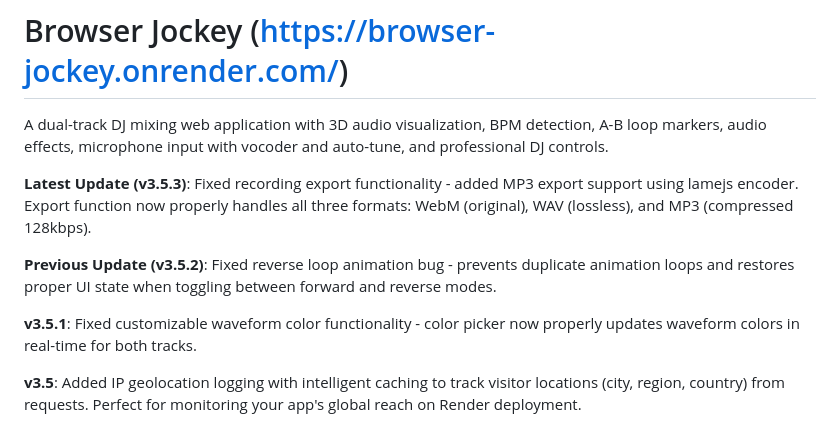
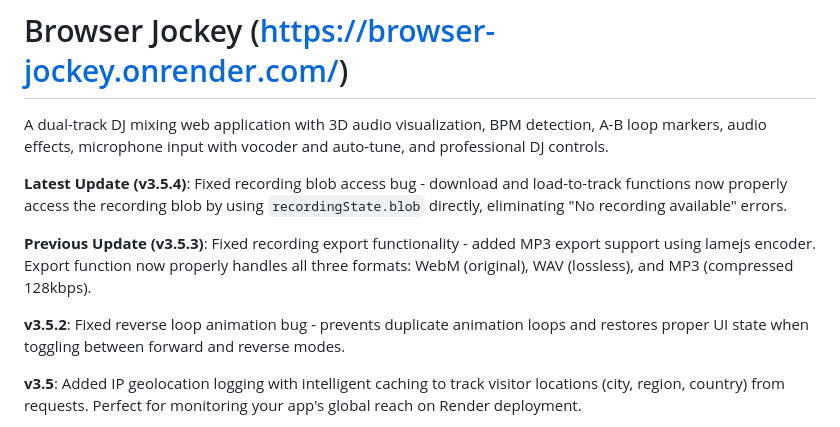
Before and after one commit to liorshahverdi/browser_jockey, a Markdown page: README.md, the part around the change. GitHub-like rendering.

Commit message:
Update README and CHAT_HISTORY for v3.5.4 - recording blob access fix

```diff
--- a/README.md
+++ b/README.md
@@ -1,11 +1,11 @@
 # Browser Jockey (https://browser-jockey.onrender.com/)
 A dual-track DJ mixing web application with 3D audio visualization, BPM detection, A-B loop markers, audio effects, microphone input with vocoder and auto-tune, and professional DJ controls.
 
-**Latest Update (v3.5.3)**: Fixed recording export functionality - added MP3 export support using lamejs encoder. Export function now properly handles all three formats: WebM (original), WAV (lossless), and MP3 (compressed 128kbps).
+**Latest Update (v3.5.4)**: Fixed recording blob access bug - download and load-to-track functions now properly access the recording blob by using `recordingState.blob` directly, eliminating "No recording available" errors.
 
-**Previous Update (v3.5.2)**: Fixed reverse loop animation bug - prevents duplicate animation loops and restores proper UI state when toggling between forward and reverse modes.
+**Previous Update (v3.5.3)**: Fixed recording export functionality - added MP3 export support using lamejs encoder. Export function now properly handles all three formats: WebM (original), WAV (lossless), and MP3 (compressed 128kbps).
 
-**v3.5.1**: Fixed customizable waveform color functionality - color picker now properly updates waveform colors in real-time for both tracks.
+**v3.5.2**: Fixed reverse loop animation bug - prevents duplicate animation loops and restores proper UI state when toggling between forward and reverse modes.
 
 **v3.5**: Added IP geolocation logging with intelligent caching to track visitor locations (city, region, country) from requests. Perfect for monitoring your app's global reach on Render deployment.
 
```
Also changed, not shown: CHAT_HISTORY.md (+77 -1 lines).
